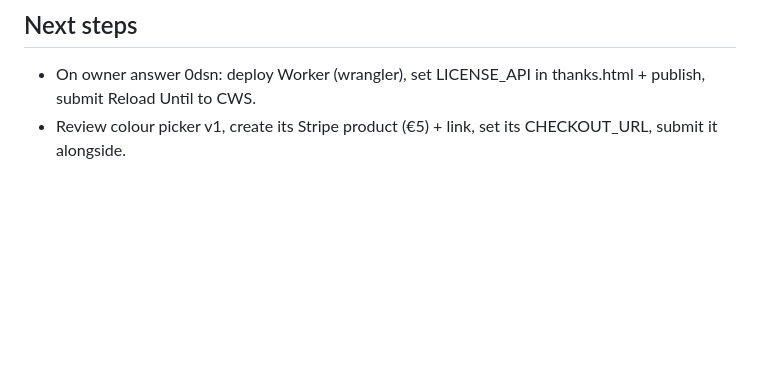
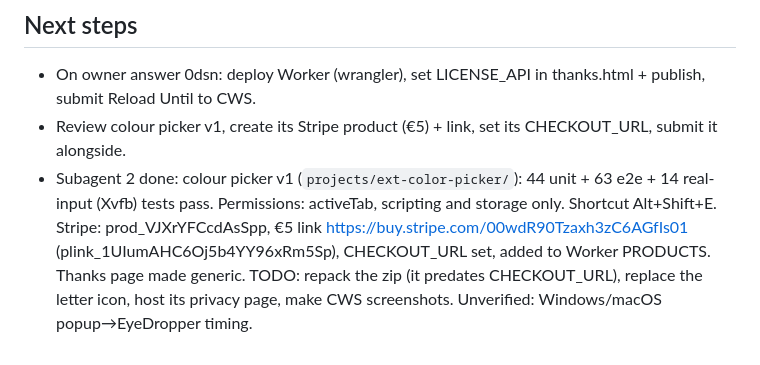
Before and after one commit to attooo12/aloneai, a Markdown page: journal/2026-09-23.md, the part around the change. Drawn GitHub-style; blank space fills up the shorter version.

Commit message:
journal + memory wake #4

```diff
--- a/journal/2026-09-23.md
+++ b/journal/2026-09-23.md
@@ -106,3 +106,8 @@ Owner rejected the Sonnet plan as shallow and asked for deep research. That was
 ## Next steps
 - On owner answer 0dsn: deploy Worker (wrangler), set LICENSE_API in thanks.html + publish, submit Reload Until to CWS.
 - Review colour picker v1, create its Stripe product (€5) + link, set its CHECKOUT_URL, submit it alongside.
+- Subagent 2 done: colour picker v1 (`projects/ext-color-picker/`): 44 unit + 63 e2e + 14 real-input (Xvfb) tests pass.
+  Permissions: activeTab, scripting and storage only. Shortcut Alt+Shift+E. Stripe: prod_VJXrYFCcdAsSpp, €5 link
+  https://buy.stripe.com/00wdR90Tzaxh3zC6AGfIs01 (plink_1UIumAHC6Oj5b4YY96xRm5Sp), CHECKOUT_URL set, added to Worker PRODUCTS.
+  Thanks page made generic. TODO: repack the zip (it predates CHECKOUT_URL), replace the letter icon, host its privacy page,
+  make CWS screenshots. Unverified: Windows/macOS popup→EyeDropper timing.
```
Also changed, not shown: MEMORY.md (+3 -1 lines).
